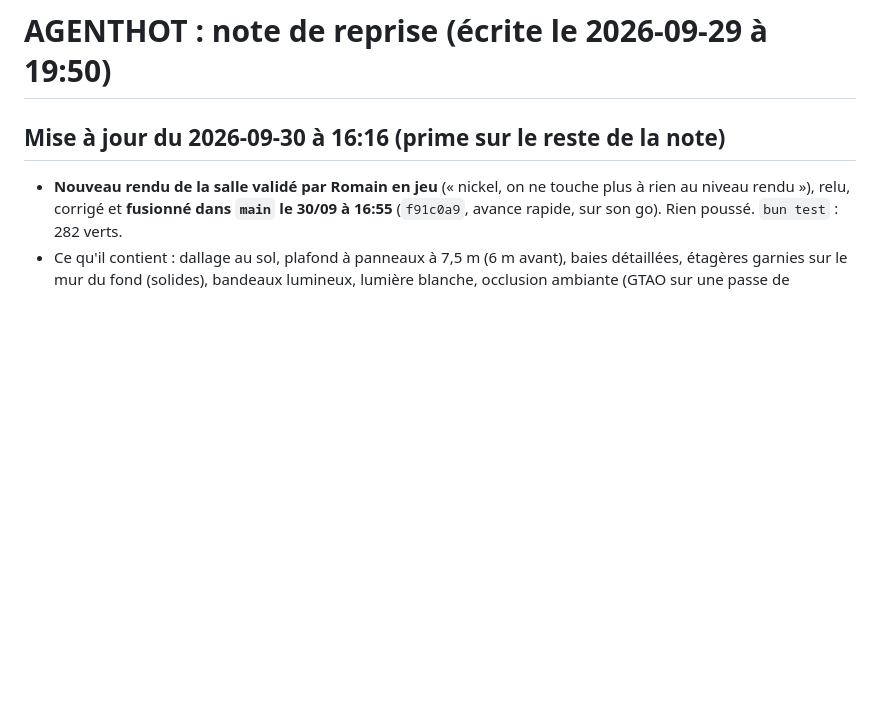
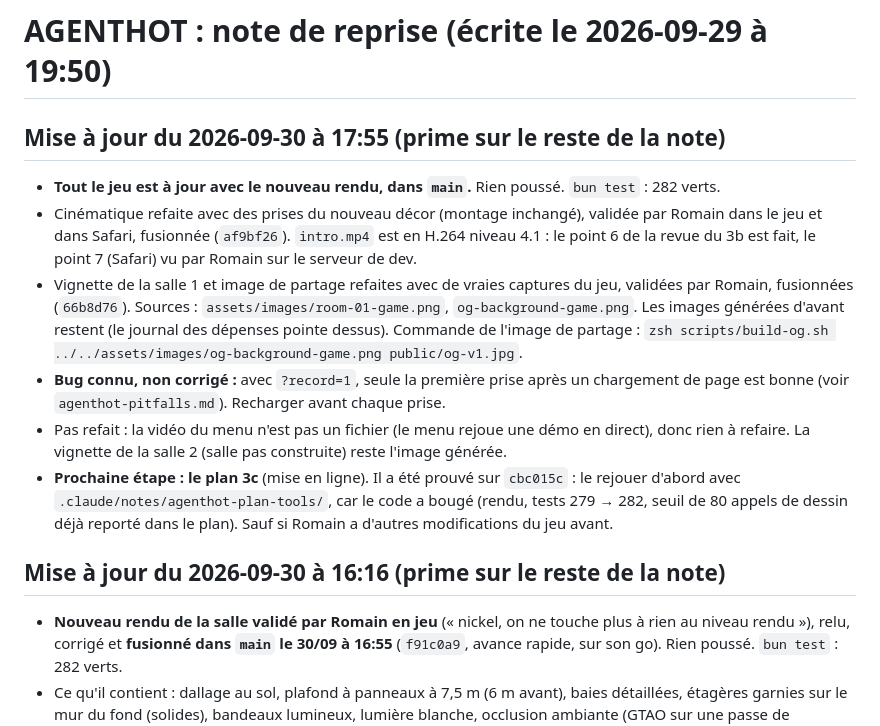
Before and after one commit to eRom/agenthot-the-game, a Markdown page: .claude/notes/2026-09-29-agenthot-reprise.md, the part around the change. Drawn GitHub-style; blank space fills up the shorter version.

Commit message:
docs: resume note, intro and images follow the new room look
Co-Authored-By: Claude Opus 5.5 <noreply@anthropic.com>
Claude-Session: https://claude.ai/code/session_01FBudAz15oR5MyMSDxBx3ih

```diff
--- a/.claude/notes/2026-09-29-agenthot-reprise.md
+++ b/.claude/notes/2026-09-29-agenthot-reprise.md
@@ -1,4 +1,12 @@
 # AGENTHOT : note de reprise (écrite le 2026-09-29 à 19:50)
+
+## Mise à jour du 2026-09-30 à 17:55 (prime sur le reste de la note)
+- **Tout le jeu est à jour avec le nouveau rendu, dans `main`.** Rien poussé. `bun test` : 282 verts.
+- Cinématique refaite avec des prises du nouveau décor (montage inchangé), validée par Romain dans le jeu et dans Safari, fusionnée (`af9bf26`). `intro.mp4` est en H.264 niveau 4.1 : le point 6 de la revue du 3b est fait, le point 7 (Safari) vu par Romain sur le serveur de dev.
+- Vignette de la salle 1 et image de partage refaites avec de vraies captures du jeu, validées par Romain, fusionnées (`66b8d76`). Sources : `assets/images/room-01-game.png`, `og-background-game.png`. Les images générées d'avant restent (le journal des dépenses pointe dessus). Commande de l'image de partage : `zsh scripts/build-og.sh ../../assets/images/og-background-game.png public/og-v1.jpg`.
+- **Bug connu, non corrigé :** avec `?record=1`, seule la première prise après un chargement de page est bonne (voir `agenthot-pitfalls.md`). Recharger avant chaque prise.
+- Pas refait : la vidéo du menu n'est pas un fichier (le menu rejoue une démo en direct), donc rien à refaire. La vignette de la salle 2 (salle pas construite) reste l'image générée.
+- **Prochaine étape : le plan 3c** (mise en ligne). Il a été prouvé sur `cbc015c` : le rejouer d'abord avec `.claude/notes/agenthot-plan-tools/`, car le code a bougé (rendu, tests 279 → 282, seuil de 80 appels de dessin déjà reporté dans le plan). Sauf si Romain a d'autres modifications du jeu avant.
 
 ## Mise à jour du 2026-09-30 à 16:16 (prime sur le reste de la note)
 - **Nouveau rendu de la salle validé par Romain en jeu** (« nickel, on ne touche plus à rien au niveau rendu »), relu, corrigé et **fusionné dans `main` le 30/09 à 16:55** (`f91c0a9`, avance rapide, sur son go). Rien poussé. `bun test` : 282 verts.
```
